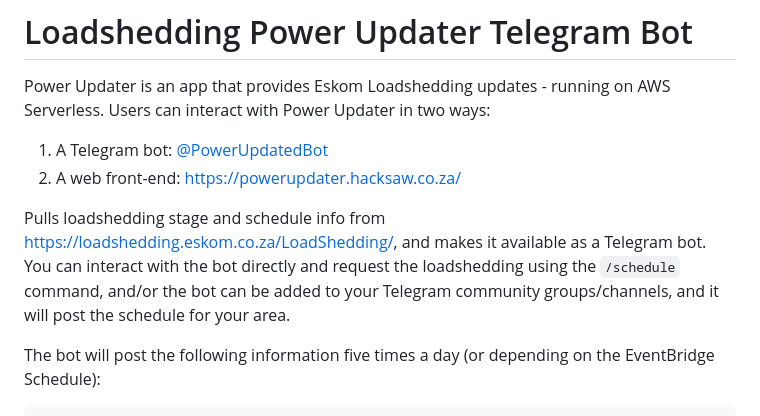
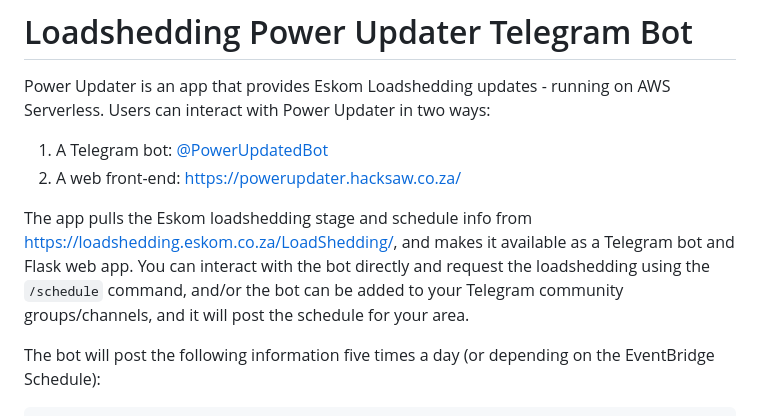
Before and after one commit to jojo786/loadshedding-power-updater-bot, a Markdown page: README.md, the part around the change. Drawn GitHub-style.

Commit message:
README: architecture digram to include Flask app

````diff
--- a/README.md
+++ b/README.md
@@ -4,7 +4,7 @@ Power Updater is an app that provides Eskom Loadshedding updates - running on AW
 2. A web front-end: [https://powerupdater.hacksaw.co.za/](https://powerupdater.hacksaw.co.za/)
 
 
-Pulls loadshedding stage and schedule info from https://loadshedding.eskom.co.za/LoadShedding/, and makes it available as a Telegram bot. You can interact with the bot directly and request the loadshedding using the `/schedule` command, and/or the bot can be added to your Telegram community groups/channels, and it will post the schedule for your area.
+The app pulls the Eskom loadshedding stage and schedule info from https://loadshedding.eskom.co.za/LoadShedding/, and makes it available as a Telegram bot and Flask web app. You can interact with the bot directly and request the loadshedding using the `/schedule` command, and/or the bot can be added to your Telegram community groups/channels, and it will post the schedule for your area.
 
 The bot will post the following information five times a day (or depending on the EventBridge Schedule):
 ```
````
